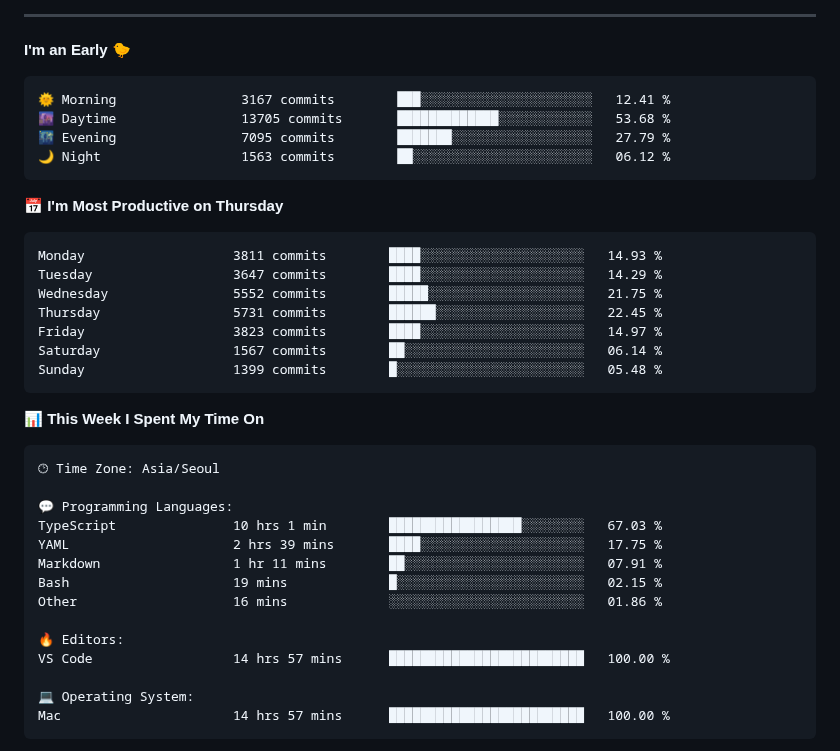
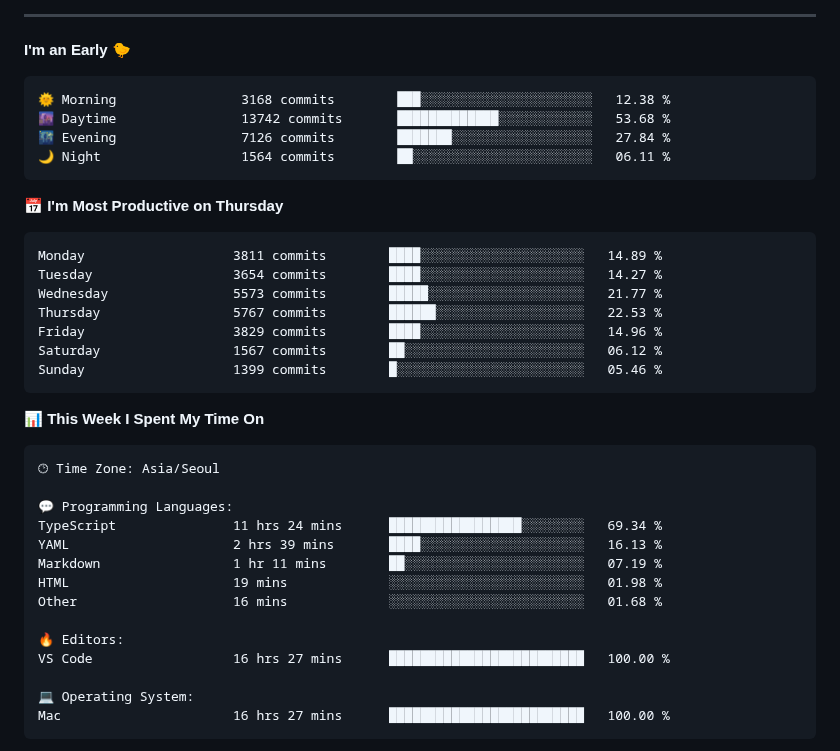
Before and after one commit to gimseonjin/gimseonjin, a Markdown page: README.md, the part around one of its changes. GitHub-like rendering.

Commit message:
Updated with Dev Metrics

````diff
--- a/README.md
+++ b/README.md
@@ -48,21 +48,21 @@
 **I'm an Early 🐤**
 
 ```text
-🌞 Morning                3167 commits        ███░░░░░░░░░░░░░░░░░░░░░░   12.41 %
-🌆 Daytime                13705 commits       █████████████░░░░░░░░░░░░   53.68 %
-🌃 Evening                7095 commits        ███████░░░░░░░░░░░░░░░░░░   27.79 %
-🌙 Night                  1563 commits        ██░░░░░░░░░░░░░░░░░░░░░░░   06.12 %
+🌞 Morning                3168 commits        ███░░░░░░░░░░░░░░░░░░░░░░   12.38 %
+🌆 Daytime                13742 commits       █████████████░░░░░░░░░░░░   53.68 %
+🌃 Evening                7126 commits        ███████░░░░░░░░░░░░░░░░░░   27.84 %
+🌙 Night                  1564 commits        ██░░░░░░░░░░░░░░░░░░░░░░░   06.11 %
 ```
 📅 **I'm Most Productive on Thursday**
 
 ```text
-Monday                   3811 commits        ████░░░░░░░░░░░░░░░░░░░░░   14.93 %
-Tuesday                  3647 commits        ████░░░░░░░░░░░░░░░░░░░░░   14.29 %
-Wednesday                5552 commits        █████░░░░░░░░░░░░░░░░░░░░   21.75 %
-Thursday                 5731 commits        ██████░░░░░░░░░░░░░░░░░░░   22.45 %
-Friday                   3823 commits        ████░░░░░░░░░░░░░░░░░░░░░   14.97 %
-Saturday                 1567 commits        ██░░░░░░░░░░░░░░░░░░░░░░░   06.14 %
-Sunday                   1399 commits        █░░░░░░░░░░░░░░░░░░░░░░░░   05.48 %
+Monday                   3811 commits        ████░░░░░░░░░░░░░░░░░░░░░   14.89 %
+Tuesday                  3654 commits        ████░░░░░░░░░░░░░░░░░░░░░   14.27 %
+Wednesday                5573 commits        █████░░░░░░░░░░░░░░░░░░░░   21.77 %
+Thursday                 5767 commits        ██████░░░░░░░░░░░░░░░░░░░   22.53 %
+Friday                   3829 commits        ████░░░░░░░░░░░░░░░░░░░░░   14.96 %
+Saturday                 1567 commits        ██░░░░░░░░░░░░░░░░░░░░░░░   06.12 %
+Sunday                   1399 commits        █░░░░░░░░░░░░░░░░░░░░░░░░   05.46 %
 ```
 
 
@@ -72,17 +72,17 @@ Sunday                   1399 commits        █░░░░░░░░░░
 🕑︎ Time Zone: Asia/Seoul
 
 💬 Programming Languages:
-TypeScript               10 hrs 1 min        █████████████████░░░░░░░░   67.03 %
-YAML                     2 hrs 39 mins       ████░░░░░░░░░░░░░░░░░░░░░   17.75 %
-Markdown                 1 hr 11 mins        ██░░░░░░░░░░░░░░░░░░░░░░░   07.91 %
-Bash                     19 mins             █░░░░░░░░░░░░░░░░░░░░░░░░   02.15 %
-Other                    16 mins             ░░░░░░░░░░░░░░░░░░░░░░░░░   01.86 %
+TypeScript               11 hrs 24 mins      █████████████████░░░░░░░░   69.34 %
+YAML                     2 hrs 39 mins       ████░░░░░░░░░░░░░░░░░░░░░   16.13 %
+Markdown                 1 hr 11 mins        ██░░░░░░░░░░░░░░░░░░░░░░░   07.19 %
+HTML                     19 mins             ░░░░░░░░░░░░░░░░░░░░░░░░░   01.98 %
+Other                    16 mins             ░░░░░░░░░░░░░░░░░░░░░░░░░   01.68 %
 
 🔥 Editors:
-VS Code                  14 hrs 57 mins      █████████████████████████   100.00 %
+VS Code                  16 hrs 27 mins      █████████████████████████   100.00 %
 
 💻 Operating System:
-Mac                      14 hrs 57 mins      █████████████████████████   100.00 %
+Mac                      16 hrs 27 mins      █████████████████████████   100.00 %
 ```
 
 
````
Also changed, not shown: other parts of README.md (+1 -1 lines).
